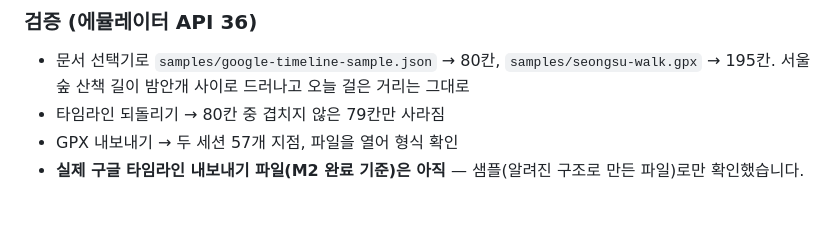
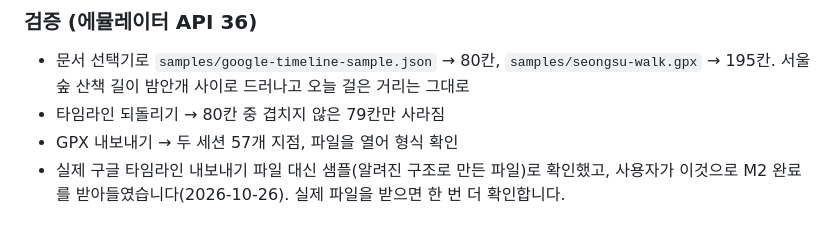
Before and after one commit to jeiel85/mist-map, a Markdown page: docs/app-architecture.md, the part around the change. Rendered like a GitHub page.

```diff
--- a/docs/app-architecture.md
+++ b/docs/app-architecture.md
@@ -243,4 +243,4 @@ M1 검증은 지침대로 `adb devices`의 실기기를 먼저 쓰고, 없으면
 - 문서 선택기로 `samples/google-timeline-sample.json` → 80칸, `samples/seongsu-walk.gpx` → 195칸. 서울숲 산책 길이 밤안개 사이로 드러나고 오늘 걸은 거리는 그대로
 - 타임라인 되돌리기 → 80칸 중 겹치지 않은 79칸만 사라짐
 - GPX 내보내기 → 두 세션 57개 지점, 파일을 열어 형식 확인
-- **실제 구글 타임라인 내보내기 파일(M2 완료 기준)은 아직** — 샘플(알려진 구조로 만든 파일)로만 확인했습니다.
+- 실제 구글 타임라인 내보내기 파일 대신 샘플(알려진 구조로 만든 파일)로 확인했고, 사용자가 이것으로 M2 완료를 받아들였습니다(2026-10-26). 실제 파일을 받으면 한 번 더 확인합니다.
```
Also changed, not shown: CLAUDE.md (+3 -2 lines).
